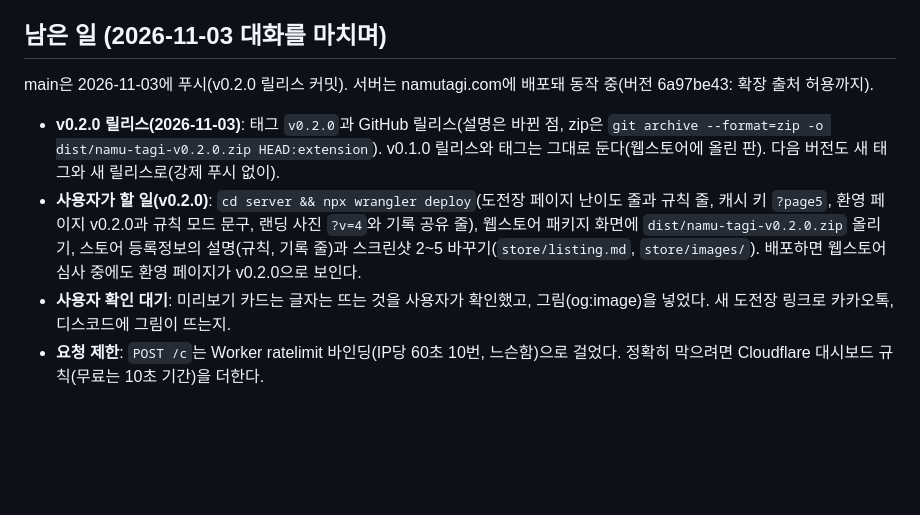
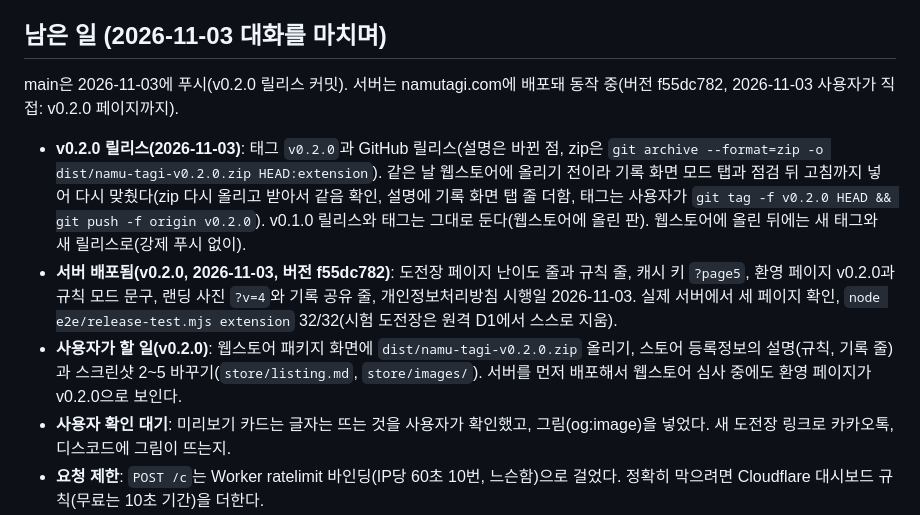
Before and after one commit to L4N14KE4/namu-tagi, a Markdown page: CLAUDE.md, the part around the change. Rendered like a GitHub page; blank space fills up the shorter version.

Commit message:
서버 배포 기록과 v0.2.0 다시 맞춤
Co-Authored-By: Claude Opus 5.5 <noreply@anthropic.com>

```diff
--- a/CLAUDE.md
+++ b/CLAUDE.md
@@ -15,10 +15,11 @@ git 저장소: GitHub `L4N14KE4/namu-tagi`(비공개, 2026-10-29에 namu-game에
 
 ## 남은 일 (2026-11-03 대화를 마치며)
 
-main은 2026-11-03에 푸시(v0.2.0 릴리스 커밋). 서버는 namutagi.com에 배포돼 동작 중(버전 6a97be43: 확장 출처 허용까지).
+main은 2026-11-03에 푸시(v0.2.0 릴리스 커밋). 서버는 namutagi.com에 배포돼 동작 중(버전 f55dc782, 2026-11-03 사용자가 직접: v0.2.0 페이지까지).
 
-- **v0.2.0 릴리스(2026-11-03)**: 태그 `v0.2.0`과 GitHub 릴리스(설명은 바뀐 점, zip은 `git archive --format=zip -o dist/namu-tagi-v0.2.0.zip HEAD:extension`). v0.1.0 릴리스와 태그는 그대로 둔다(웹스토어에 올린 판). 다음 버전도 새 태그와 새 릴리스로(강제 푸시 없이).
-- **사용자가 할 일(v0.2.0)**: `cd server && npx wrangler deploy`(도전장 페이지 난이도 줄과 규칙 줄, 캐시 키 `?page5`, 환영 페이지 v0.2.0과 규칙 모드 문구, 랜딩 사진 `?v=4`와 기록 공유 줄), 웹스토어 패키지 화면에 `dist/namu-tagi-v0.2.0.zip` 올리기, 스토어 등록정보의 설명(규칙, 기록 줄)과 스크린샷 2~5 바꾸기(`store/listing.md`, `store/images/`). 배포하면 웹스토어 심사 중에도 환영 페이지가 v0.2.0으로 보인다.
+- **v0.2.0 릴리스(2026-11-03)**: 태그 `v0.2.0`과 GitHub 릴리스(설명은 바뀐 점, zip은 `git archive --format=zip -o dist/namu-tagi-v0.2.0.zip HEAD:extension`). 같은 날 웹스토어에 올리기 전이라 기록 화면 모드 탭과 점검 뒤 고침까지 넣어 다시 맞췄다(zip 다시 올리고 받아서 같음 확인, 설명에 기록 화면 탭 줄 더함, 태그는 사용자가 `git tag -f v0.2.0 HEAD && git push -f origin v0.2.0`). v0.1.0 릴리스와 태그는 그대로 둔다(웹스토어에 올린 판). 웹스토어에 올린 뒤에는 새 태그와 새 릴리스로(강제 푸시 없이).
+- **서버 배포됨(v0.2.0, 2026-11-03, 버전 f55dc782)**: 도전장 페이지 난이도 줄과 규칙 줄, 캐시 키 `?page5`, 환영 페이지 v0.2.0과 규칙 모드 문구, 랜딩 사진 `?v=4`와 기록 공유 줄, 개인정보처리방침 시행일 2026-11-03. 실제 서버에서 세 페이지 확인, `node e2e/release-test.mjs extension` 32/32(시험 도전장은 원격 D1에서 스스로 지움).
+- **사용자가 할 일(v0.2.0)**: 웹스토어 패키지 화면에 `dist/namu-tagi-v0.2.0.zip` 올리기, 스토어 등록정보의 설명(규칙, 기록 줄)과 스크린샷 2~5 바꾸기(`store/listing.md`, `store/images/`). 서버를 먼저 배포해서 웹스토어 심사 중에도 환영 페이지가 v0.2.0으로 보인다.
 - **사용자 확인 대기**: 미리보기 카드는 글자는 뜨는 것을 사용자가 확인했고, 그림(og:image)을 넣었다. 새 도전장 링크로 카카오톡, 디스코드에 그림이 뜨는지.
 - **요청 제한**: `POST /c`는 Worker ratelimit 바인딩(IP당 60초 10번, 느슨함)으로 걸었다. 정확히 막으려면 Cloudflare 대시보드 규칙(무료는 10초 기간)을 더한다.
 - **서버 보안 수정 배포됨(2026-10-30, 버전 8ea81d1d, 사용자가 직접 배포)**: 실제 서버에서 Origin 없음·다른 출처 403, `..\`·`../`·방향 문자 문서 400, 운영자·폭 없는 공백 이름 400, 봇 카드 200(og:image), 브라우저 302, og.png 200 확인. `npx wrangler deploy`는 Claude Code 자동 승인이 [Production Deploy]로 막으니 다음에도 사용자가 돌리거나 허용 규칙을 넣는다.
```
